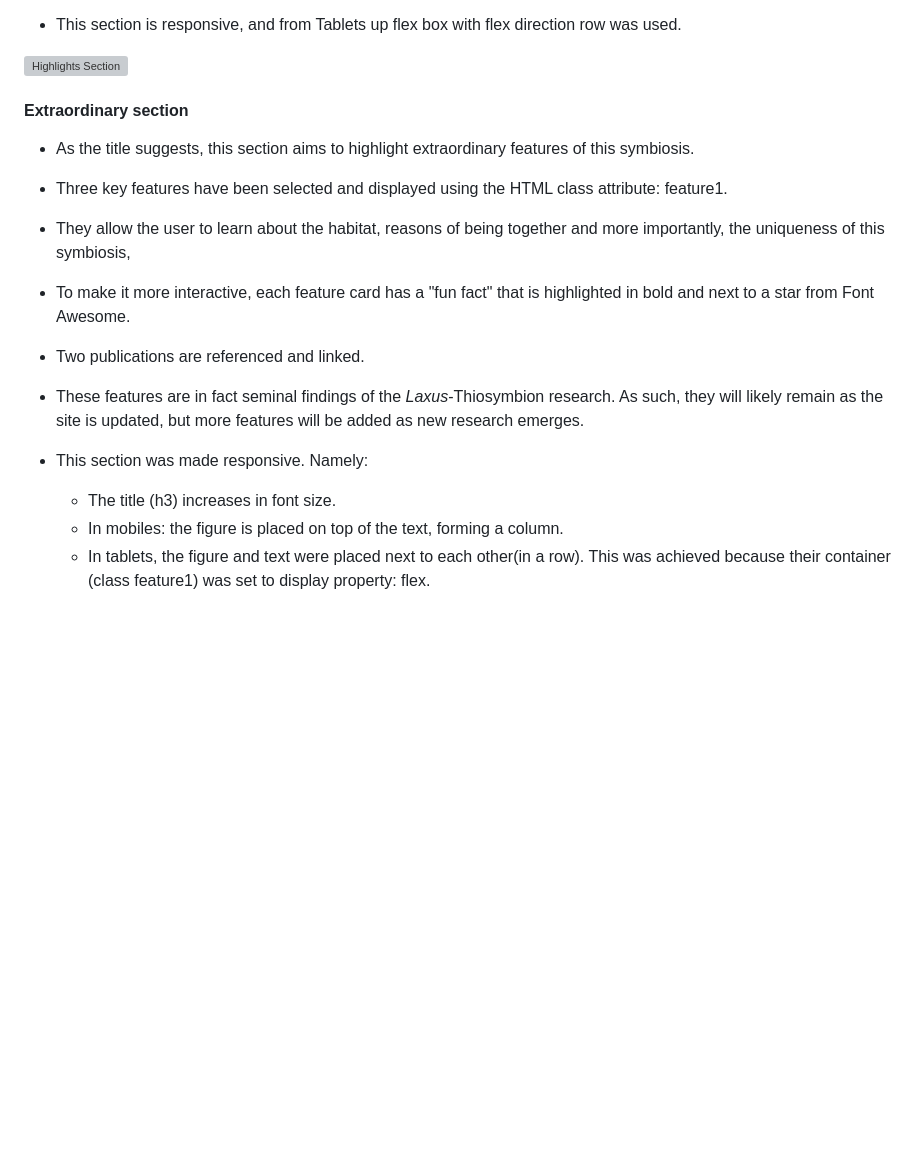
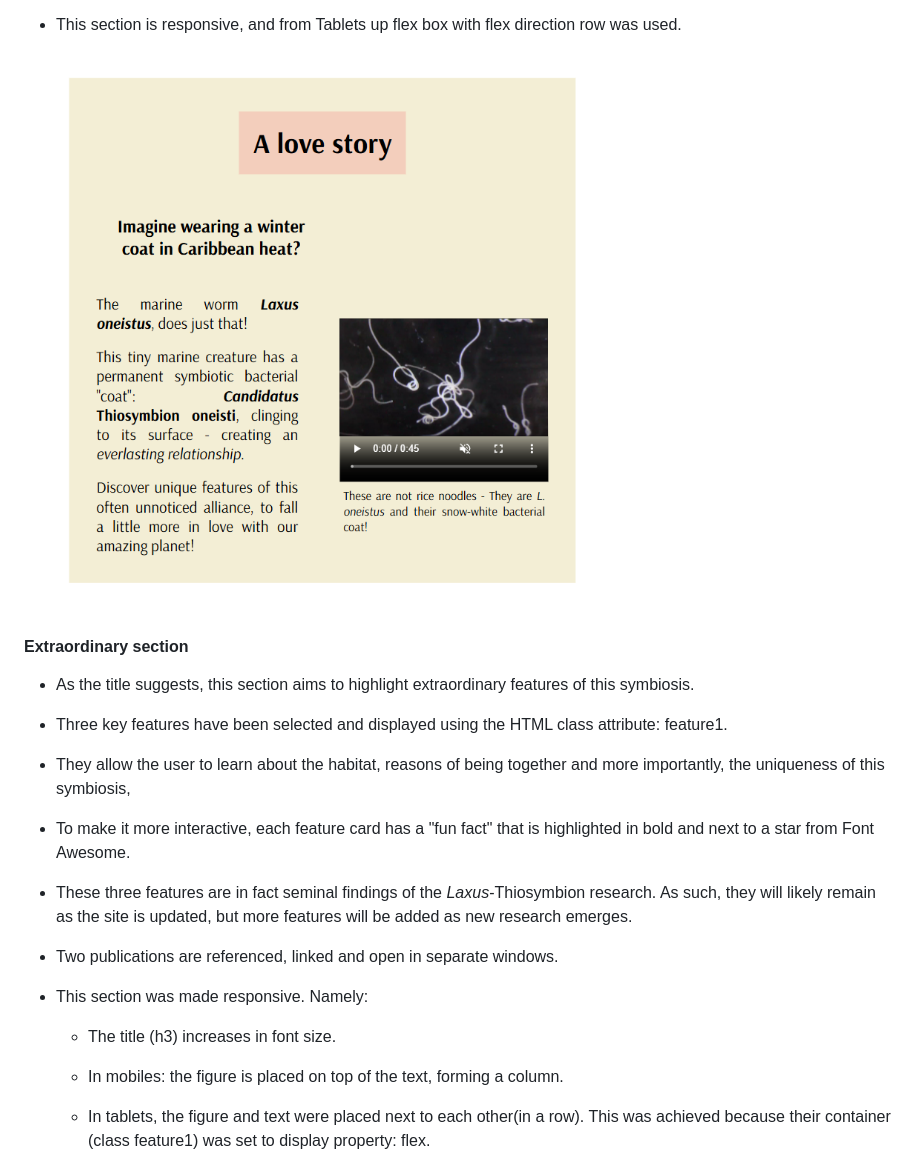
Before and after one commit to ParedesGab/PP1, a Markdown page: README.md, the part around the change printed below. GitHub-like rendering; pictures changed too: documentation/website-screenshots/love-story-section.png (added); blank space fills up the shorter version; grey boxes are pictures that could not be loaded.

```diff
--- a/README.md
+++ b/README.md
@@ -149,7 +160,7 @@ Symbiosis is defined as "the living together of differently named organisms" (de
 
 - This section is responsive, and from Tablets up flex box with flex direction row was used.
 
-![Highlights Section](documentation/main_cons.png)
+    ![Love story Section](documentation/website-screenshots/love-story-section.png)
 
 #### Extraordinary section
 
@@ -161,12 +172,16 @@ Symbiosis is defined as "the living together of differently named organisms" (de
 
 - To make it more interactive, each feature card has a "fun fact" that is highlighted in bold and next to a star from Font Awesome.
 
-- Two publications are referenced and linked.
+- These three features are in fact seminal findings of the *Laxus*-Thiosymbion research. As such, they will likely remain as the site is updated, but more features will be added as new research emerges.
 
-- These features are in fact seminal findings of the *Laxus*-Thiosymbion research. As such, they will likely remain as the site is updated, but more features will be added as new research emerges.
+- Two publications are referenced, linked and open in separate windows.
 
 - This section was made responsive. Namely:
+
   - The title (h3) increases in font size.
+
   - In mobiles: the figure is placed on top of the text, forming a column.
+
   - In tablets, the figure and text were placed next to each other(in a row). This was achieved because their container (class feature1) was set to display property: flex.
+
   - In Laptops and Up, this display propery was set to column, to have the features next to each other.
```
Also changed, not shown: other parts of README.md (+27 -12 lines), documentation/website-screenshots/extraordinary-section.png (added), documentation/website-screenshots/footer-section.png (added), documentation/website-screenshots/hero-section.png (added), documentation/website-screenshots/homepage.png (added).
